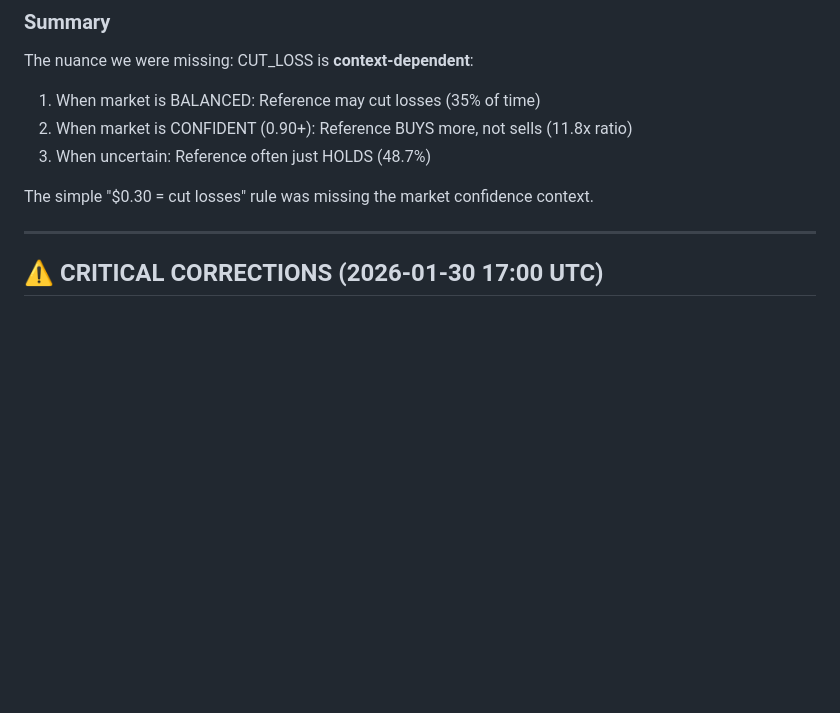
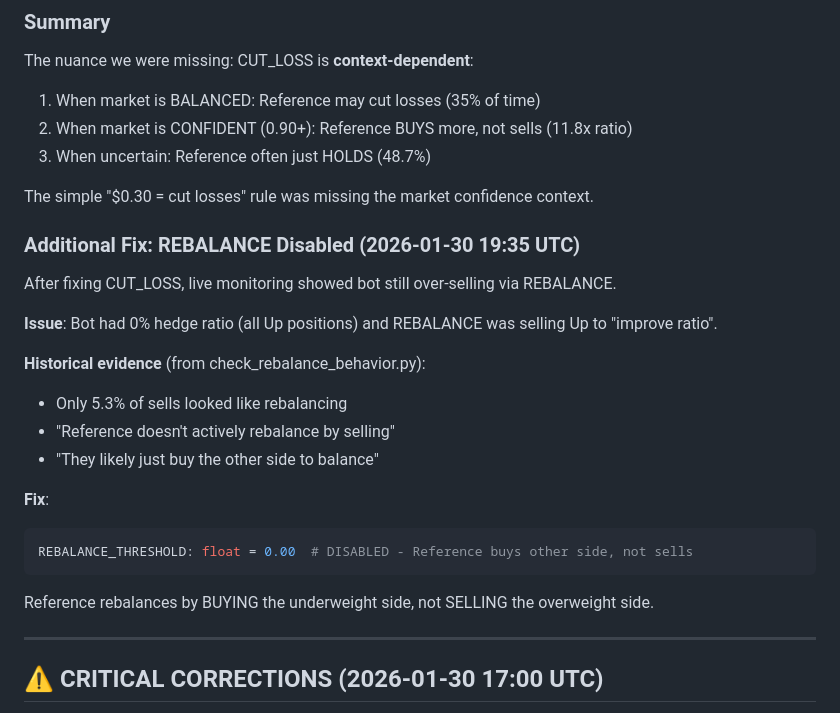
Before and after one commit to MyCodeIsAI/polymarketbot, a Markdown page: arbitrage_analysis/pattern_analysis.md, the part around the change. Rendered like a GitHub page; blank space fills up the shorter version.

Commit message:
docs: Add REBALANCE disable finding
Live monitoring showed bot over-selling via REBALANCE after CUT_LOSS fix.
Historical data shows reference only 5.3% of sells are rebalance-like.
Reference buys the underweight side instead of selling overweight.

Fix: Set REBALANCE_THRESHOLD to 0.00 (disabled)

Co-Authored-By: Claude Opus 4.5 <noreply@anthropic.com>

````diff
--- a/arbitrage_analysis/pattern_analysis.md
+++ b/arbitrage_analysis/pattern_analysis.md
@@ -90,6 +90,24 @@ The nuance we were missing: CUT_LOSS is **context-dependent**:
 3. When uncertain: Reference often just HOLDS (48.7%)
 
 The simple "$0.30 = cut losses" rule was missing the market confidence context.
+
+### Additional Fix: REBALANCE Disabled (2026-01-30 19:35 UTC)
+
+After fixing CUT_LOSS, live monitoring showed bot still over-selling via REBALANCE.
+
+**Issue**: Bot had 0% hedge ratio (all Up positions) and REBALANCE was selling Up to "improve ratio".
+
+**Historical evidence** (from check_rebalance_behavior.py):
+- Only 5.3% of sells looked like rebalancing
+- "Reference doesn't actively rebalance by selling"
+- "They likely just buy the other side to balance"
+
+**Fix**:
+```python
+REBALANCE_THRESHOLD: float = 0.00  # DISABLED - Reference buys other side, not sells
+```
+
+Reference rebalances by BUYING the underweight side, not SELLING the overweight side.
 
 ---
 
````
